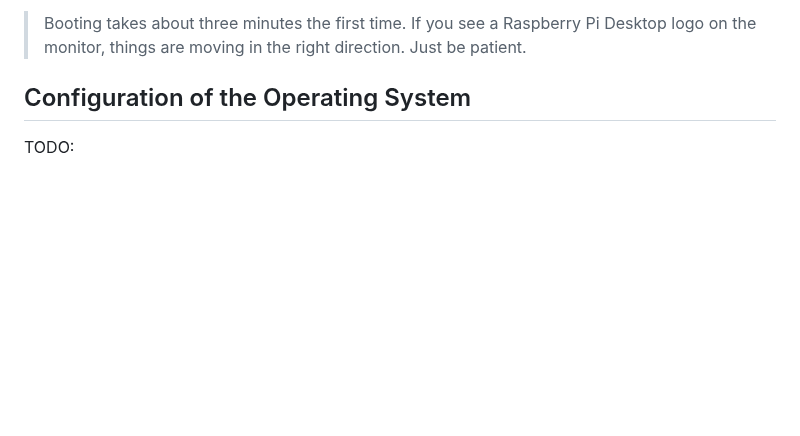
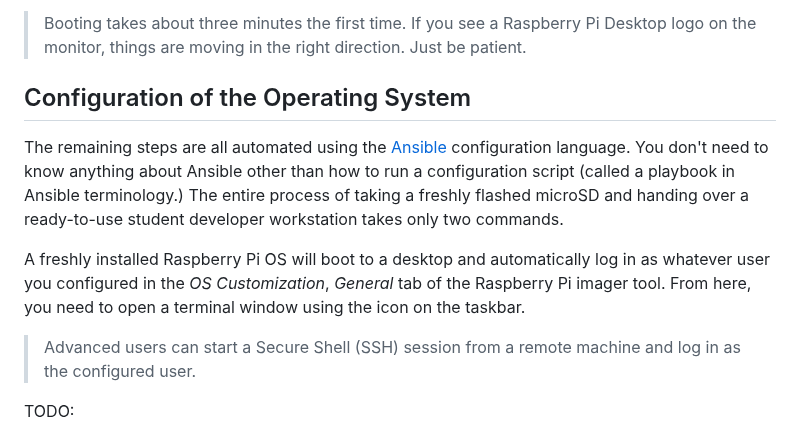
Before and after one commit to DavesCodeMusings/school-coding-lab, a Markdown page: docs/rpi/fresh_install.md, the part around the change. Rendered like a GitHub page; blank space fills up the shorter version.

```diff
--- a/docs/rpi/fresh_install.md
+++ b/docs/rpi/fresh_install.md
@@ -118,6 +118,14 @@ After writing the Raspberry Pi OS image, you can remove the microSD card from yo
 > Booting takes about three minutes the first time. If you see a Raspberry Pi Desktop logo on the monitor, things are moving in the right direction. Just be patient.
 
 ## Configuration of the Operating System
+The remaining steps are all automated using the [Ansible](https://docs.ansible.com/ansible/latest/) configuration language. You don't need to know anything about Ansible other than how to run a configuration script (called a playbook in Ansible terminology.) The entire process of taking a freshly flashed microSD and handing over a ready-to-use student developer workstation takes only two commands.
+
+A freshly installed Raspberry Pi OS will boot to a desktop and automatically log in as whatever user you configured in the _OS Customization_, _General_ tab of the Raspberry Pi imager tool. From here, you need to open a terminal window using the icon on the taskbar.
+
+> Advanced users can start a Secure Shell (SSH) session from a remote machine and log in as the configured user.
+
+
+
 TODO:
 * https://github.com/DavesCodeMusings/school-coding-lab/raw/main/rpi/fleet/install_ansible.sh
 * https://github.com/DavesCodeMusings/school-coding-lab/raw/main/rpi/fleet/configure_dev_workstation.yml
```
